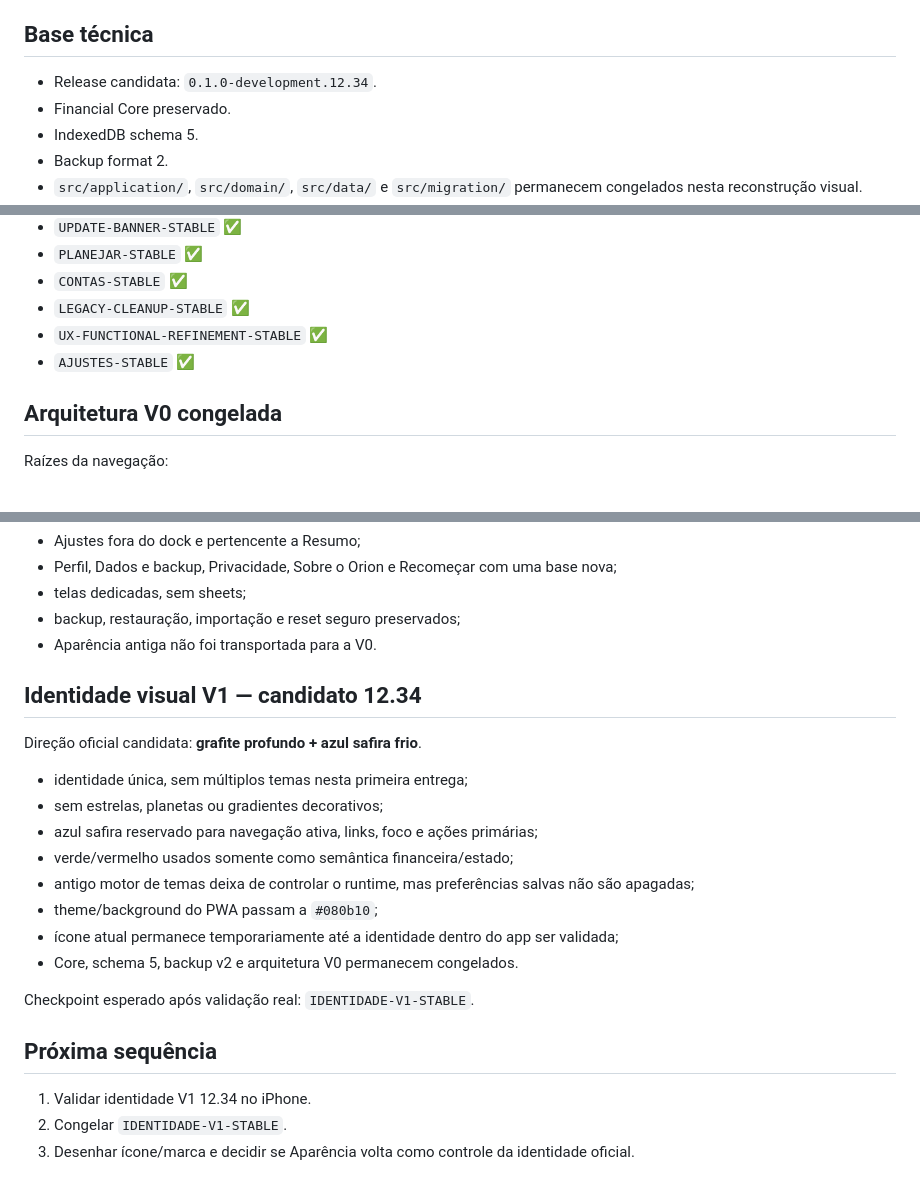
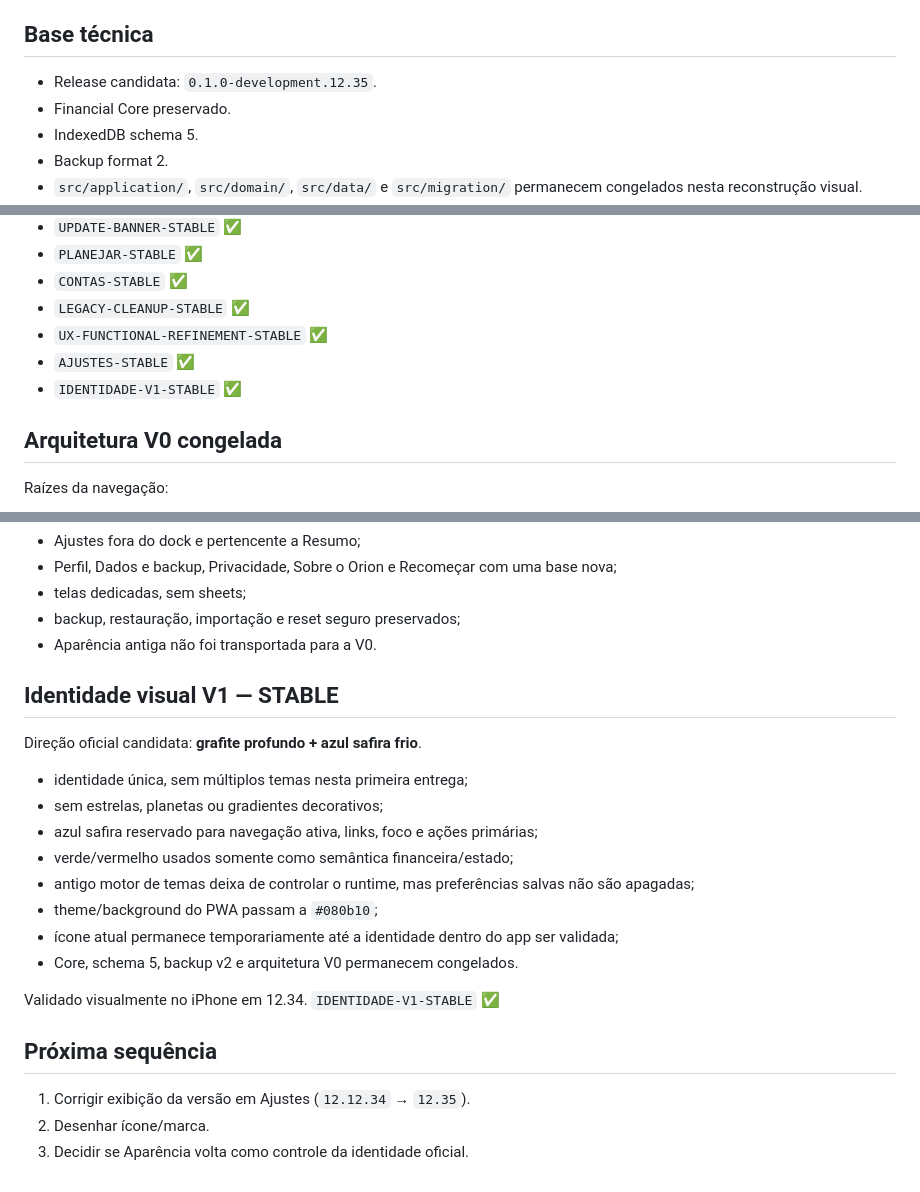
Before and after one commit to orionpwa/orion, a Markdown page: ORION_UX_V0_CHECKPOINT.md, 3 parts joined by grey strips. Drawn GitHub-style.

Commit message:
12.35: consolida identidade V1 estável no checkpoint

```diff
--- a/ORION_UX_V0_CHECKPOINT.md
+++ b/ORION_UX_V0_CHECKPOINT.md
@@ -4,7 +4,7 @@
 Este arquivo é a fonte de recuperação da reconstrução UX do Orion. Em conflito com layouts/documentação antigos, esta base vence salvo revisão explícita.
 
 ## Base técnica
-- Release candidata: `0.1.0-development.12.34`.
+- Release candidata: `0.1.0-development.12.35`.
 - Financial Core preservado.
 - IndexedDB schema 5.
 - Backup format 2.
@@ -21,6 +21,7 @@ Este arquivo é a fonte de recuperação da reconstrução UX do Orion. Em confl
 - `LEGACY-CLEANUP-STABLE` ✅
 - `UX-FUNCTIONAL-REFINEMENT-STABLE` ✅
 - `AJUSTES-STABLE` ✅
+- `IDENTIDADE-V1-STABLE` ✅
 
 ## Arquitetura V0 congelada
 Raízes da navegação:
@@ -121,7 +122,7 @@ Validado no iPhone em 12.33.
 - backup, restauração, importação e reset seguro preservados;
 - Aparência antiga não foi transportada para a V0.
 
-## Identidade visual V1 — candidato 12.34
+## Identidade visual V1 — STABLE
 Direção oficial candidata: **grafite profundo + azul safira frio**.
 - identidade única, sem múltiplos temas nesta primeira entrega;
 - sem estrelas, planetas ou gradientes decorativos;
@@ -132,9 +133,9 @@ Direção oficial candidata: **grafite profundo + azul safira frio**.
 - ícone atual permanece temporariamente até a identidade dentro do app ser validada;
 - Core, schema 5, backup v2 e arquitetura V0 permanecem congelados.
 
-Checkpoint esperado após validação real: `IDENTIDADE-V1-STABLE`.
+Validado visualmente no iPhone em 12.34. `IDENTIDADE-V1-STABLE` ✅
 
 ## Próxima sequência
-1. Validar identidade V1 12.34 no iPhone.
-2. Congelar `IDENTIDADE-V1-STABLE`.
-3. Desenhar ícone/marca e decidir se Aparência volta como controle da identidade oficial.
+1. Corrigir exibição da versão em Ajustes (`12.12.34` → `12.35`).
+2. Desenhar ícone/marca.
+3. Decidir se Aparência volta como controle da identidade oficial.
```
